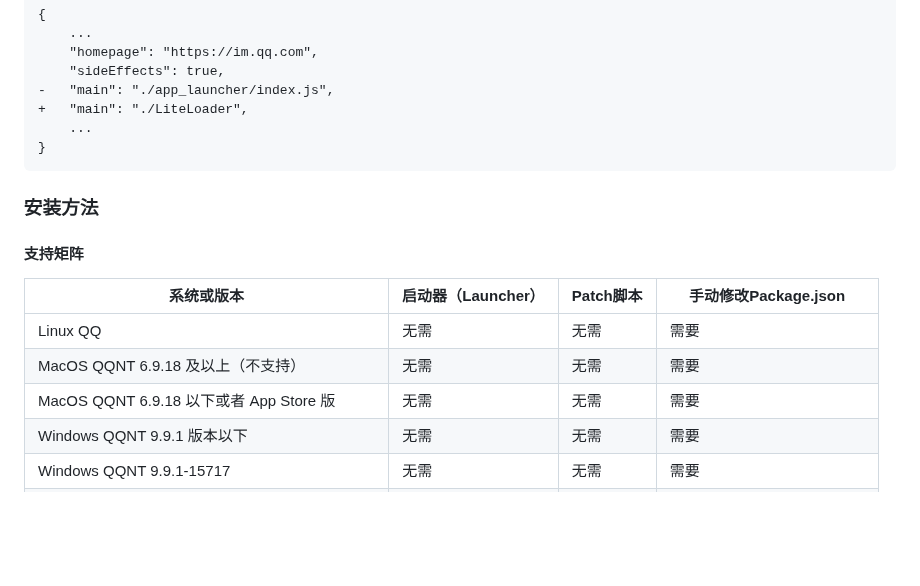
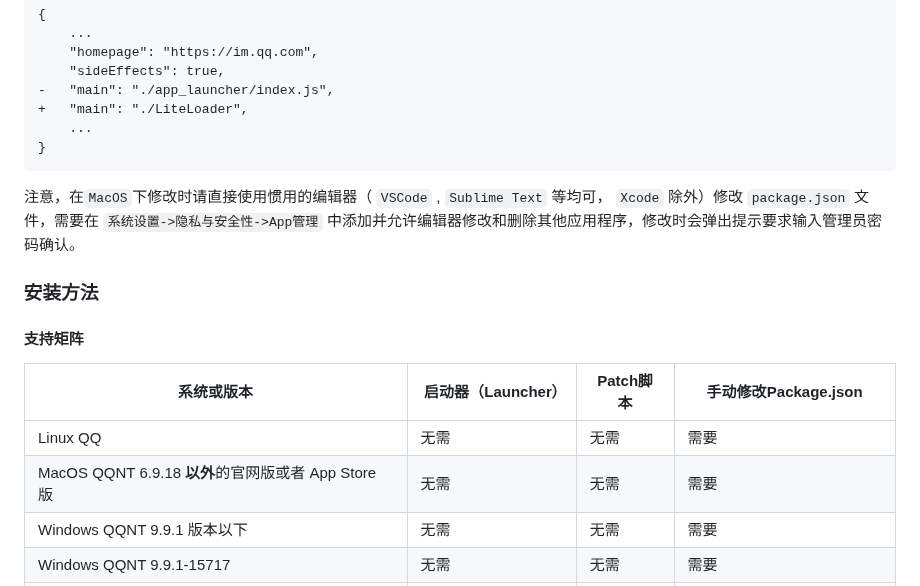
Before and after one commit to LiteLoaderQQNT/LiteLoaderQQNT, a Markdown page: README.md, the part around the change. Rendered like a GitHub page; blank space fills up the shorter version.

Commit message:
更新macOS支持版本及修补方法

````diff
--- a/README.md
+++ b/README.md
@@ -83,6 +83,8 @@ Linux & MacOS 版仍然需要修改 `QQNT安装目录/resources/app/package.json
 }
 ```
 
+注意，在`MacOS`下修改时请直接使用惯用的编辑器（ `VSCode` , `Sublime Text` 等均可， `Xcode` 除外）修改 `package.json` 文件，需要在 `系统设置->隐私与安全性->App管理` 中添加并允许编辑器修改和删除其他应用程序，修改时会弹出提示要求输入管理员密码确认。
+
 ### 安装方法
 
 #### 支持矩阵
@@ -90,8 +92,7 @@ Linux & MacOS 版仍然需要修改 `QQNT安装目录/resources/app/package.json
 | 系统或版本                                  | 启动器（Launcher） | Patch脚本 | 手动修改Package.json       |
 | ------------------------------------------- | ------------------ | --------- | -------------------------- |
 | Linux QQ                                    | 无需               | 无需      | 需要                       |
-| MacOS QQNT 6.9.18 及以上（不支持）          | 无需                | 无需      | 需要                       |
-| MacOS QQNT 6.9.18 以下或者 App Store 版     | 无需               | 无需      | 需要                       |
+| MacOS QQNT 6.9.18 **以外**的官网版或者 App Store 版  | 无需         | 无需      | 需要                       |
 | Windows QQNT 9.9.1 版本以下                 | 无需               | 无需      | 需要                       |
 | Windows QQNT 9.9.1-15717                    | 无需               | 无需      | 需要                       |
 | Windows QQNT 9.9.1版本及以上（不包含15717） | 可用               | 可用      | 不要修改，若修改请恢复原状 |
````
